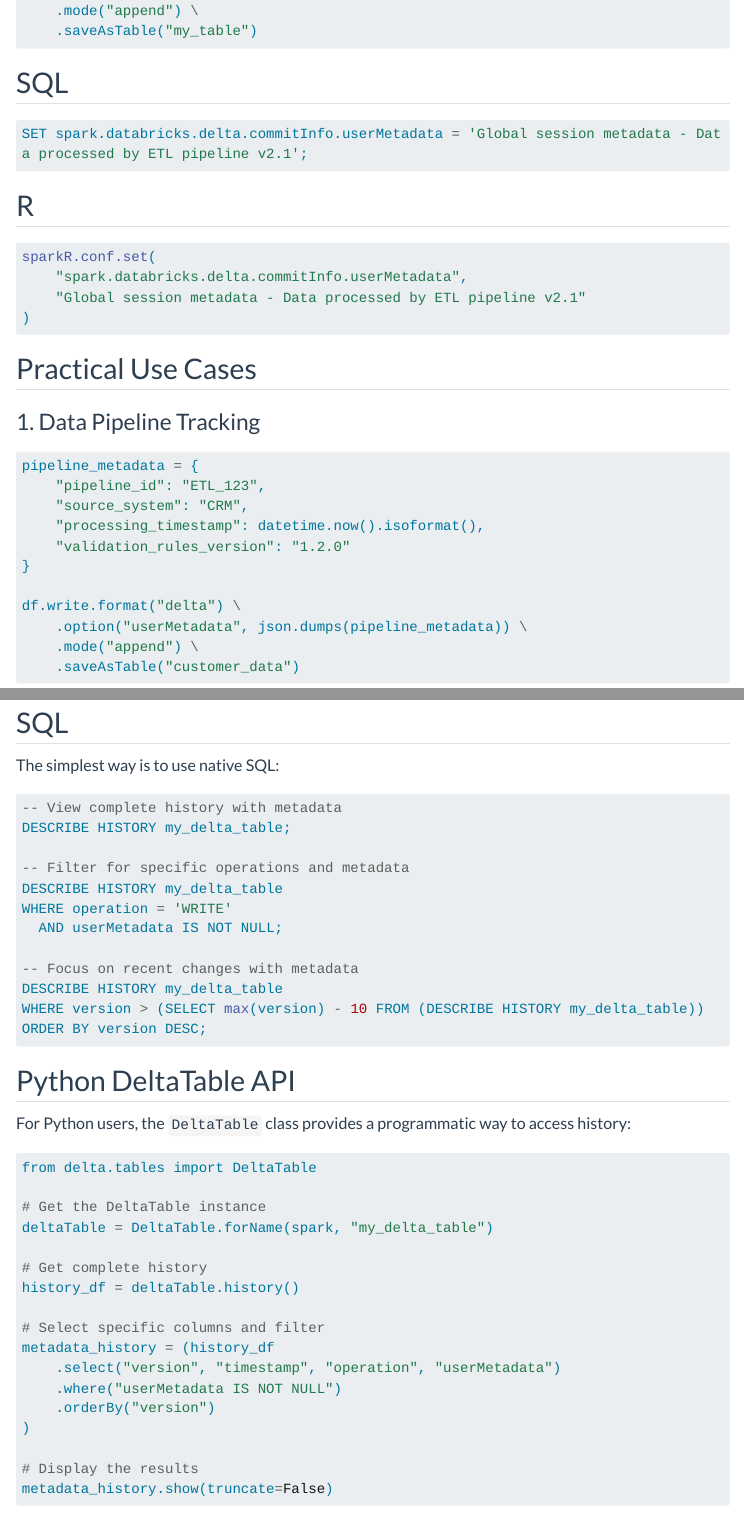
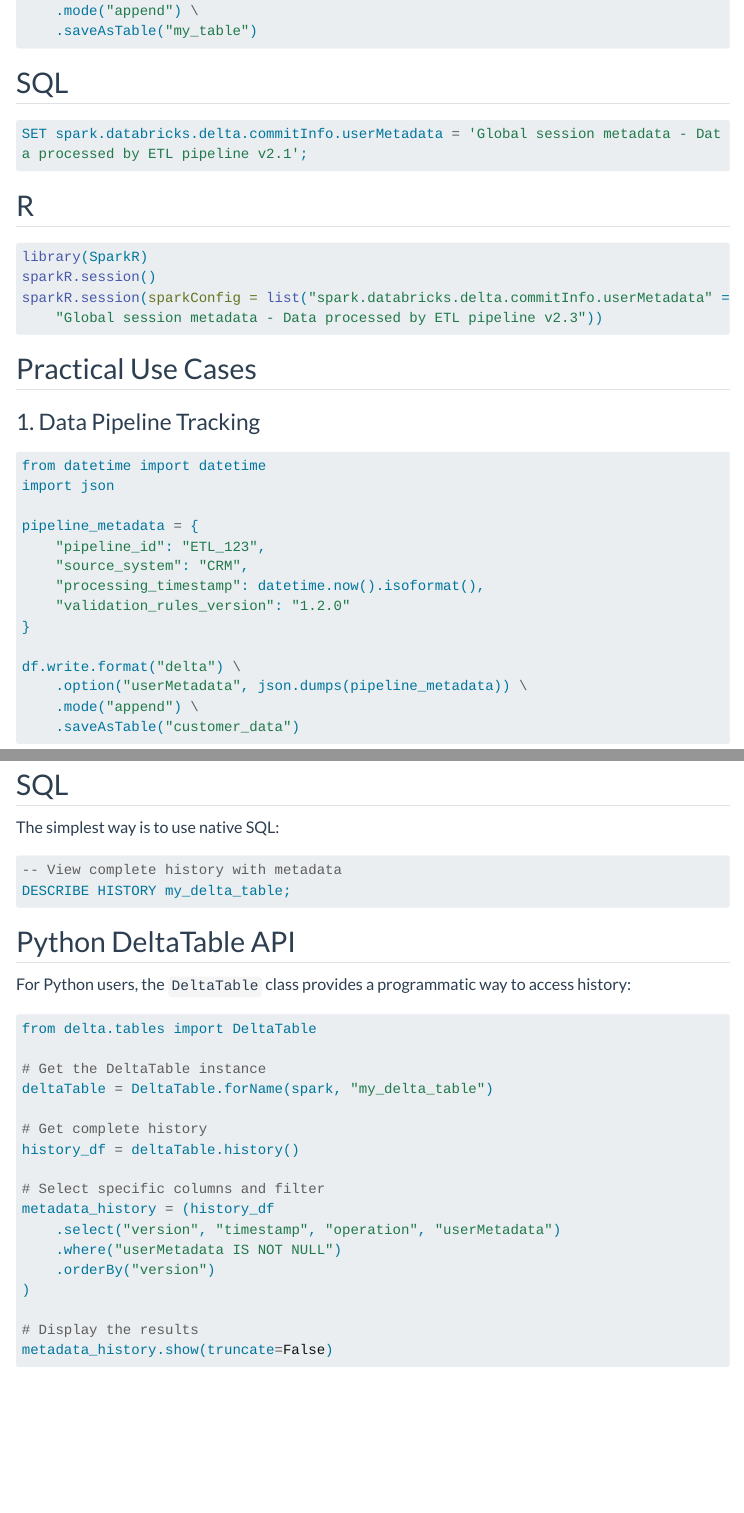
Before and after one commit to fusionet24/DailyDatabricks, a Quarto document (site/tips/Delta/userMetdataData.qmd): the page in a window 1100 px wide, from 1040 px down, and a second part further down, joined at a grey line. Rendered offline with R 4.5, knitr and Pandoc in place of Quarto, with nearby package versions; menus at the side of the page are left out; long lines of code are wrapped.

Commit message:
push changes

````diff
--- a/site/_quarto.yml
+++ b/site/_quarto.yml
@@ -30,6 +30,8 @@ website:
         - about.qmd
         - href: "https://twitter.com/dailydatabricks"
           text: Twitter
+        - href: "https://bsky.app/profile/dailydatabricks.tips"
+          text: Bluesky
           contents: "tips/"
 
         - text: "---"
--- a/site/tips/Delta/userMetdataData.qmd
+++ b/site/tips/Delta/userMetdataData.qmd
@@ -61,10 +61,12 @@ SET spark.databricks.delta.commitInfo.userMetadata = 'Global session metadata -
 ## R
 
 ```r
-sparkR.conf.set(
-    "spark.databricks.delta.commitInfo.userMetadata",
-    "Global session metadata - Data processed by ETL pipeline v2.1"
-)
+library(SparkR)
+sparkR.session()
+sparkR.session(sparkConfig = list("spark.databricks.delta.commitInfo.userMetadata" =
+    "Global session metadata - Data processed by ETL pipeline v2.3"))
+
+
 ```
 :::
 
@@ -73,6 +75,9 @@ sparkR.conf.set(
 ### 1. Data Pipeline Tracking
 
 ```python
+from datetime import datetime
+import json
+
 pipeline_metadata = {
     "pipeline_id": "ETL_123",
     "source_system": "CRM",
@@ -140,15 +145,6 @@ The simplest way is to use native SQL:
 -- View complete history with metadata
 DESCRIBE HISTORY my_delta_table;
 
--- Filter for specific operations and metadata
-DESCRIBE HISTORY my_delta_table
-WHERE operation = 'WRITE'
-  AND userMetadata IS NOT NULL;
-
--- Focus on recent changes with metadata
-DESCRIBE HISTORY my_delta_table
-WHERE version > (SELECT max(version) - 10 FROM (DESCRIBE HISTORY my_delta_table))
-ORDER BY version DESC;
 ```
 
 ## Python DeltaTable API
````
Also changed, not shown: site/about.qmd (+9 -6 lines), site/tips/Notebook/IpythonEvents.md (+1 -1 lines).
